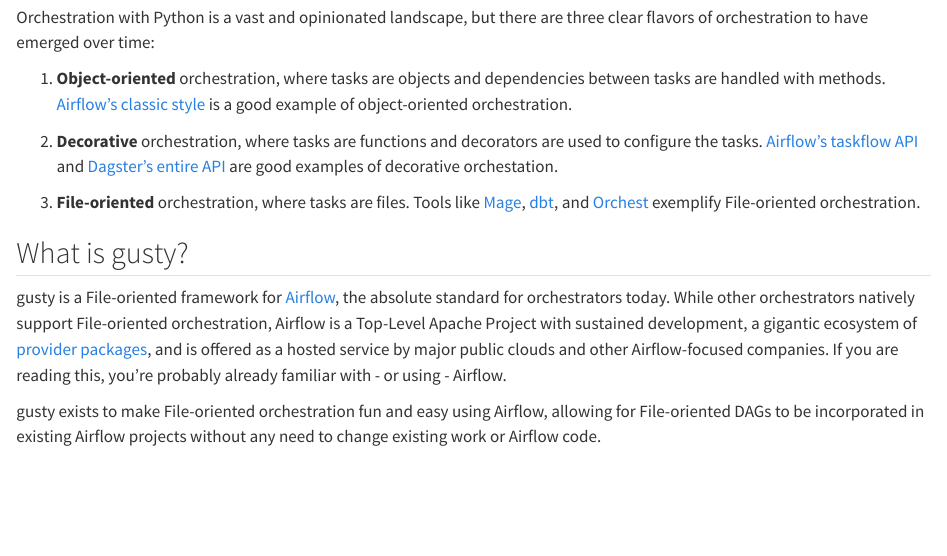
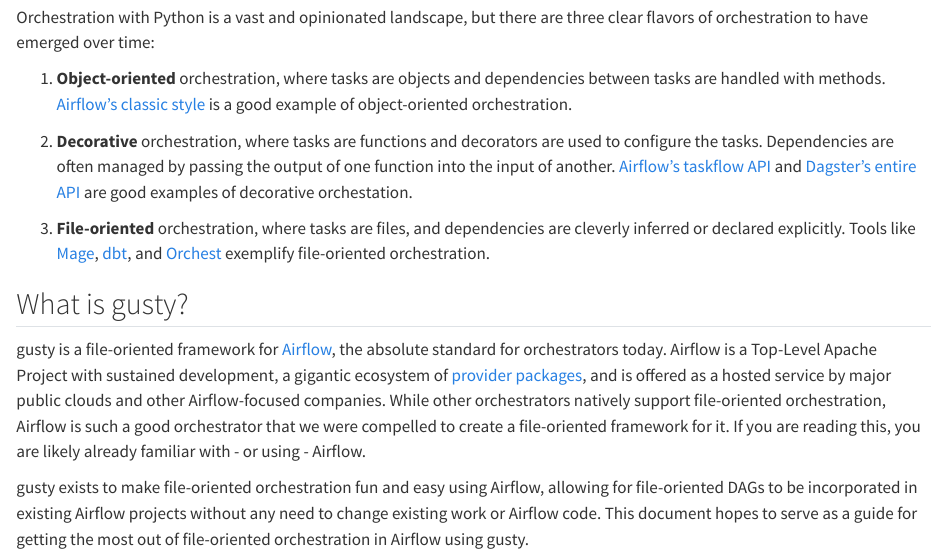
Before and after one commit to pipeline-tools/gusty-docs, a Quarto document (index.qmd): the page in a window 1100 px wide, from 260 px down. Rendered offline with R 4.5, knitr and Pandoc in place of Quarto, with nearby package versions.

Commit message:
update preface

```diff
--- a/index.qmd
+++ b/index.qmd
@@ -8,12 +8,12 @@
 
 1. **Object-oriented** orchestration, where tasks are objects and dependencies between tasks are handled with methods. [Airflow's classic style ](https://airflow.apache.org/docs/apache-airflow/stable/tutorial/fundamentals.html#example-pipeline-definition) is a good example of object-oriented orchestration.
 
-2. **Decorative** orchestration, where tasks are functions and decorators are used to configure the tasks. [Airflow's taskflow API](https://airflow.apache.org/docs/apache-airflow/stable/tutorial/taskflow.html#example-taskflow-api-pipeline) and [Dagster's entire API](https://docs.dagster.io/0.14.20/tutorial/ops-jobs/single-op-job#hello-op) are good examples of decorative orchestation.
+2. **Decorative** orchestration, where tasks are functions and decorators are used to configure the tasks. Dependencies are often managed by passing the output of one function into the input of another. [Airflow's taskflow API](https://airflow.apache.org/docs/apache-airflow/stable/tutorial/taskflow.html#example-taskflow-api-pipeline) and [Dagster's entire API](https://docs.dagster.io/0.14.20/tutorial/ops-jobs/single-op-job#hello-op) are good examples of decorative orchestation.
 
-3. **File-oriented** orchestration, where tasks are files. Tools like [Mage](https://www.mage.ai/), [dbt](https://www.getdbt.com/), and [Orchest](https://www.orchest.io/) exemplify File-oriented orchestration.
+3. **File-oriented** orchestration, where tasks are files, and dependencies are cleverly inferred or declared explicitly. Tools like [Mage](https://www.mage.ai/), [dbt](https://www.getdbt.com/), and [Orchest](https://www.orchest.io/) exemplify file-oriented orchestration.
 
 ## What is gusty?
 
-gusty is a File-oriented framework for [Airflow](https://airflow.apache.org/), the absolute standard for orchestrators today. While other orchestrators natively support File-oriented orchestration, Airflow is a Top-Level Apache Project with sustained development, a gigantic ecosystem of [provider packages](https://airflow.apache.org/docs/#providers-packagesdocsapache-airflow-providersindexhtml), and is offered as a hosted service by major public clouds and other Airflow-focused companies. If you are reading this, you're probably already familiar with - or using - Airflow.
+gusty is a file-oriented framework for [Airflow](https://airflow.apache.org/), the absolute standard for orchestrators today. Airflow is a Top-Level Apache Project with sustained development, a gigantic ecosystem of [provider packages](https://airflow.apache.org/docs/#providers-packagesdocsapache-airflow-providersindexhtml), and is offered as a hosted service by major public clouds and other Airflow-focused companies. While other orchestrators natively support file-oriented orchestration, Airflow is such a good orchestrator that we were compelled to create a file-oriented framework for it. If you are reading this, you are likely already familiar with - or using - Airflow.
 
-gusty exists to make File-oriented orchestration fun and easy using Airflow, allowing for File-oriented DAGs to be incorporated in existing Airflow projects without any need to change existing work or Airflow code.
+gusty exists to make file-oriented orchestration fun and easy using Airflow, allowing for file-oriented DAGs to be incorporated in existing Airflow projects without any need to change existing work or Airflow code. This document hopes to serve as a guide for getting the most out of file-oriented orchestration in Airflow using gusty.
```
